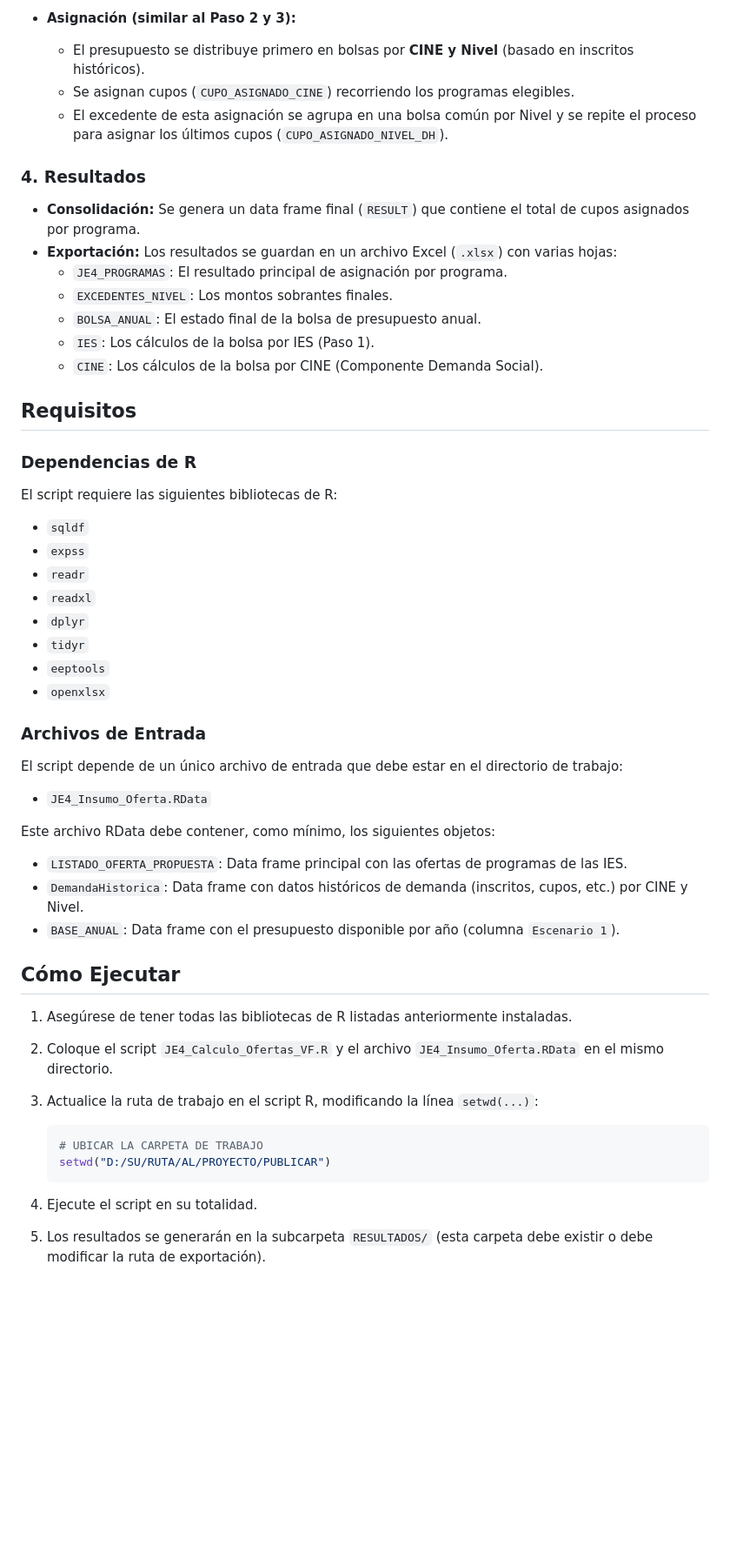
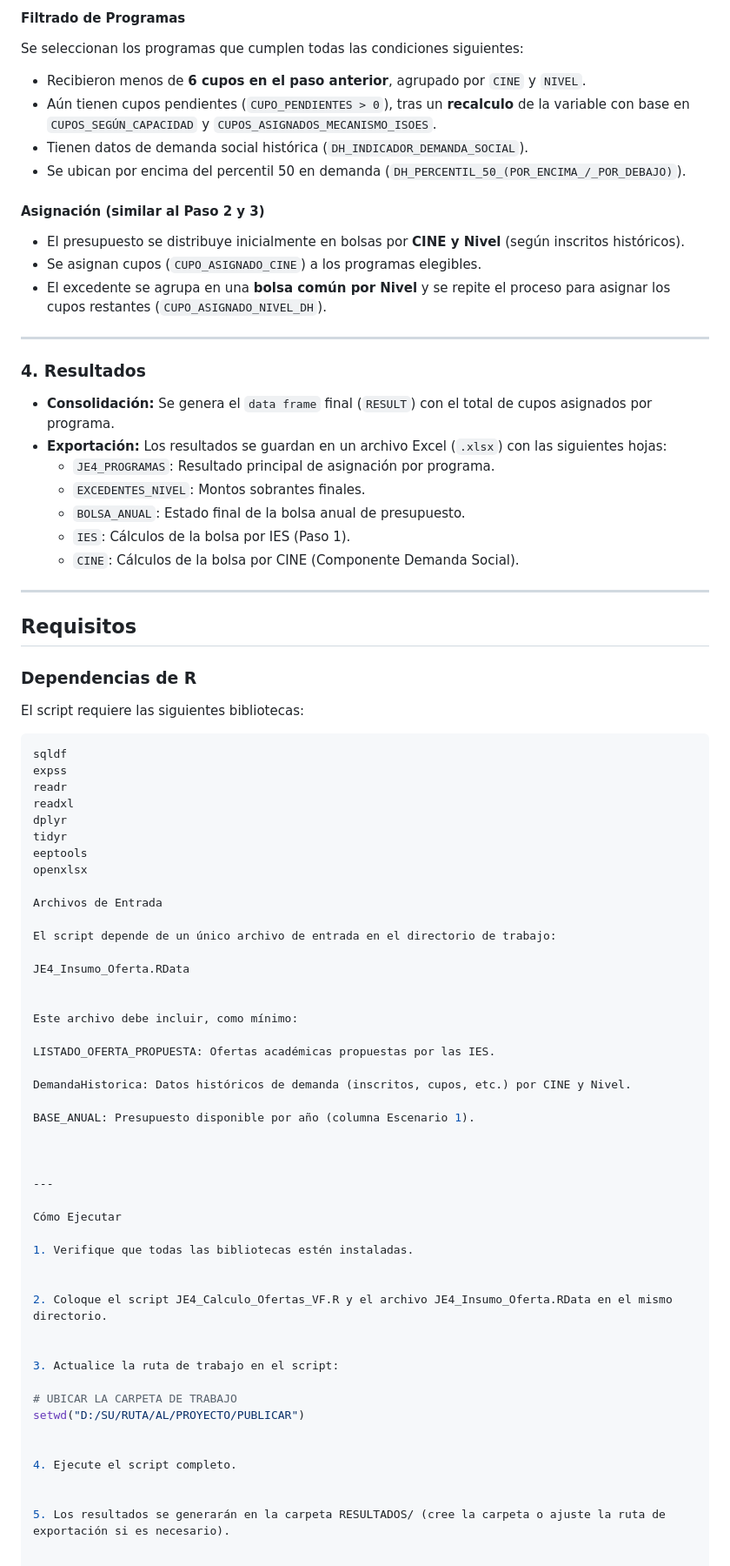
Before and after one commit to ATENEA-SAIGC/Selecci-n-JE4, a Markdown page: Readme.MD, the part around one of its changes. Shown at 87% size. Rendered like a GitHub page; blank space fills up the shorter version.

````diff
--- a/Readme.MD
+++ b/Readme.MD
@@ -72,60 +71,83 @@ Este mecanismo distribuye el 10% del presupuesto inicial (`PPTO_DemandaSocial`)
 
-  * **Asignación (similar al Paso 2 y 3):**
+#### Filtrado de Programas
 
-      * El presupuesto se distribuye primero en bolsas por **CINE y Nivel** (basado en inscritos históricos).
-      * Se asignan cupos (`CUPO_ASIGNADO_CINE`) recorriendo los programas elegibles.
-      * El excedente de esta asignación se agrupa en una bolsa común por Nivel y se repite el proceso para asignar los últimos cupos (`CUPO_ASIGNADO_NIVEL_DH`).
+Se seleccionan los programas que cumplen todas las condiciones siguientes:
 
-### 4\. Resultados
+* Recibieron menos de **6 cupos en el paso anterior**, agrupado por `CINE` y `NIVEL`.
+* Aún tienen cupos pendientes (`CUPO_PENDIENTES > 0`), tras un **recalculo** de la variable con base en `CUPOS_SEGÚN_CAPACIDAD` y `CUPOS_ASIGNADOS_MECANISMO_ISOES`.
+* Tienen datos de demanda social histórica (`DH_INDICADOR_DEMANDA_SOCIAL`).
+* Se ubican por encima del percentil 50 en demanda (`DH_PERCENTIL_50_(POR_ENCIMA_/_POR_DEBAJO)`).
 
-  * **Consolidación:** Se genera un data frame final (`RESULT`) que contiene el total de cupos asignados por programa.
-  * **Exportación:** Los resultados se guardan en un archivo Excel (`.xlsx`) con varias hojas:
-      * `JE4_PROGRAMAS`: El resultado principal de asignación por programa.
-      * `EXCEDENTES_NIVEL`: Los montos sobrantes finales.
-      * `BOLSA_ANUAL`: El estado final de la bolsa de presupuesto anual.
-      * `IES`: Los cálculos de la bolsa por IES (Paso 1).
-      * `CINE`: Los cálculos de la bolsa por CINE (Componente Demanda Social).
+#### Asignación (similar al Paso 2 y 3)
+
+* El presupuesto se distribuye inicialmente en bolsas por **CINE y Nivel** (según inscritos históricos).
+* Se asignan cupos (`CUPO_ASIGNADO_CINE`) a los programas elegibles.
+* El excedente se agrupa en una **bolsa común por Nivel** y se repite el proceso para asignar los cupos restantes (`CUPO_ASIGNADO_NIVEL_DH`).
+
+---
+
+### 4. Resultados
+
+* **Consolidación:** Se genera el `data frame` final (`RESULT`) con el total de cupos asignados por programa.
+* **Exportación:** Los resultados se guardan en un archivo Excel (`.xlsx`) con las siguientes hojas:
+  * `JE4_PROGRAMAS`: Resultado principal de asignación por programa.
+  * `EXCEDENTES_NIVEL`: Montos sobrantes finales.
+  * `BOLSA_ANUAL`: Estado final de la bolsa anual de presupuesto.
+  * `IES`: Cálculos de la bolsa por IES (Paso 1).
+  * `CINE`: Cálculos de la bolsa por CINE (Componente Demanda Social).
+
+---
 
 ## Requisitos
 
 ### Dependencias de R
 
-El script requiere las siguientes bibliotecas de R:
+El script requiere las siguientes bibliotecas:
 
-  * `sqldf`
-  * `expss`
-  * `readr`
-  * `readxl`
-  * `dplyr`
-  * `tidyr`
-  * `eeptools`
-  * `openxlsx`
+```r
+sqldf
+expss
+readr
+readxl
+dplyr
+tidyr
+eeptools
+openxlsx
 
-### Archivos de Entrada
+Archivos de Entrada
 
-El script depende de un único archivo de entrada que debe estar en el directorio de trabajo:
+El script depende de un único archivo de entrada en el directorio de trabajo:
 
-  * `JE4_Insumo_Oferta.RData`
+JE4_Insumo_Oferta.RData
 
-Este archivo RData debe contener, como mínimo, los siguientes objetos:
 
-  * `LISTADO_OFERTA_PROPUESTA`: Data frame principal con las ofertas de programas de las IES.
-  * `DemandaHistorica`: Data frame con datos históricos de demanda (inscritos, cupos, etc.) por CINE y Nivel.
-  * `BASE_ANUAL`: Data frame con el presupuesto disponible por año (columna `Escenario 1`).
+Este archivo debe incluir, como mínimo:
 
-## Cómo Ejecutar
+LISTADO_OFERTA_PROPUESTA: Ofertas académicas propuestas por las IES.
 
-1.  Asegúrese de tener todas las bibliotecas de R listadas anteriormente instaladas.
+DemandaHistorica: Datos históricos de demanda (inscritos, cupos, etc.) por CINE y Nivel.
 
-2.  Coloque el script `JE4_Calculo_Ofertas_VF.R` y el archivo `JE4_Insumo_Oferta.RData` en el mismo directorio.
+BASE_ANUAL: Presupuesto disponible por año (columna Escenario 1).
 
-3.  Actualice la ruta de trabajo en el script R, modificando la línea `setwd(...)`:
 
-    ```r
-    # UBICAR LA CARPETA DE TRABAJO
-    setwd("D:/SU/RUTA/AL/PROYECTO/PUBLICAR")
-    ```
 
-4.  Ejecute el script en su totalidad.
+---
 
-5.  Los resultados se generarán en la subcarpeta `RESULTADOS/` (esta carpeta debe existir o debe modificar la ruta de exportación).
+Cómo Ejecutar
+
+1. Verifique que todas las bibliotecas estén instaladas.
+
+
+2. Coloque el script JE4_Calculo_Ofertas_VF.R y el archivo JE4_Insumo_Oferta.RData en el mismo directorio.
+
+
+3. Actualice la ruta de trabajo en el script:
+
+# UBICAR LA CARPETA DE TRABAJO
+setwd("D:/SU/RUTA/AL/PROYECTO/PUBLICAR")
+
+
+4. Ejecute el script completo.
+
+
+5. Los resultados se generarán en la carpeta RESULTADOS/ (cree la carpeta o ajuste la ruta de exportación si es necesario).
````
Also changed, not shown: other parts of Readme.MD (+38 -39 lines).
